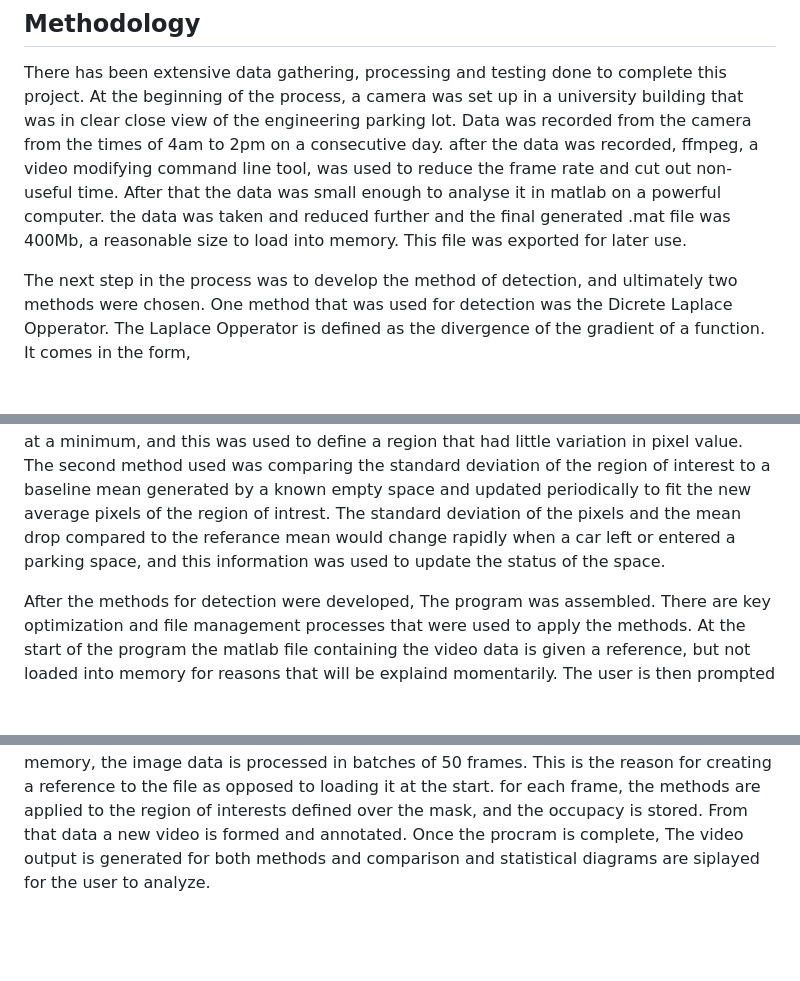
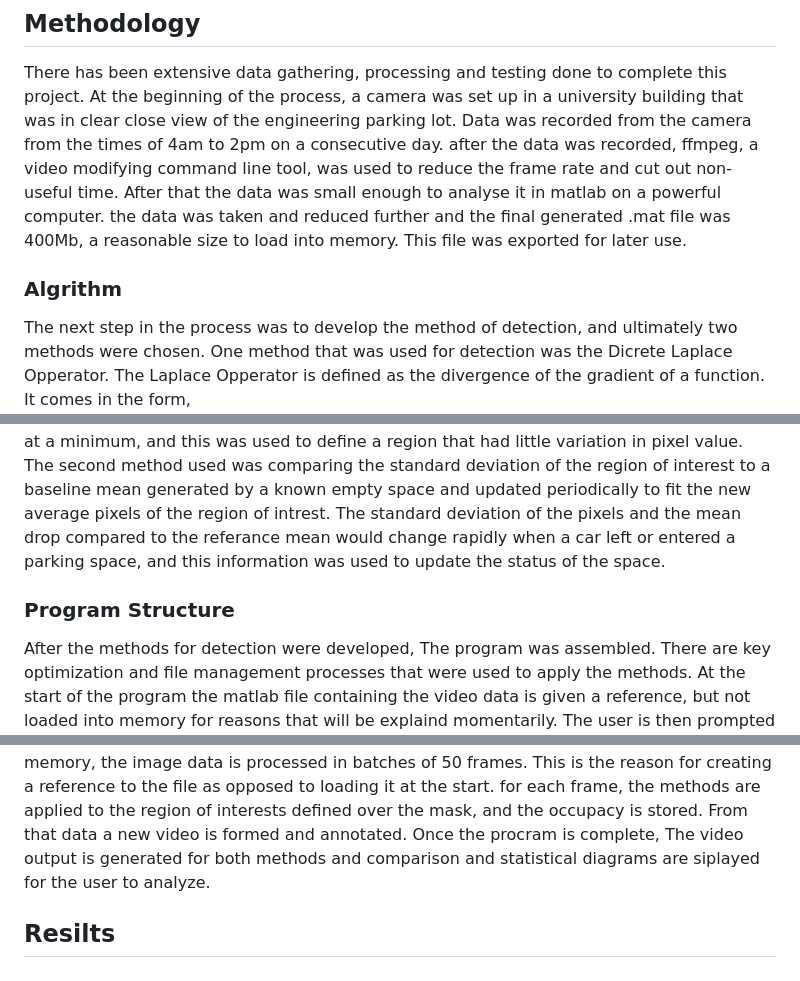
Before and after one commit to emiliesage/ECEN4532_DSP_Parking_Space_Detection, a Markdown page: README.md, 3 parts joined by grey strips. GitHub-like rendering; blank space fills up the shorter version.

```diff
--- a/README.md
+++ b/README.md
@@ -12,6 +12,7 @@ Included in this project is the matlab file for the developed method. To impleme
 
 There has been extensive data gathering, processing and testing done to complete this project. At the beginning of the process, a camera was set up in a university building that was in clear close view of the engineering parking lot. Data was recorded from the camera from the times of 4am to 2pm on a consecutive day. after the data was recorded, ffmpeg, a video modifying command line tool,  was used to reduce the frame rate and cut out non-useful time. After that the data was small enough to analyse it in matlab on a powerful computer. the data was taken and reduced further and the final generated .mat file was 400Mb, a reasonable size to load into memory. This file was exported for later use.
 
+### Algrithm
 The next step in the process was to develop the method of detection, and ultimately two methods were chosen. One method that was used for detection was the Dicrete Laplace Opperator. The Laplace Opperator is defined as the divergence of the gradient of a function. It comes in the form,
 
 $$
@@ -20,4 +21,8 @@ $$
 
 This can be used in a variety of applications from diffusion to density of potential, but in this case it was used to find the "smoothness" of pixels on a reigon of interest, the parking space. The descritized version of the opperator can be used in the matlab function del2. The Laplace opperator is then applied to the region of intrest and compared to an expirementally determined threshold to determine occupacy. In a Smooth region of an image the laplacian is at a minimum, and this was used to define a region that had little variation in pixel value. The second method used was comparing the standard deviation of the region of interest to a baseline mean generated by a known empty space and updated periodically to fit the new average pixels of the region of intrest. The standard deviation of the pixels and the mean drop compared to the referance mean would change rapidly when a car left or entered a parking space, and this information was used to update the status of the space.
 
+### Program Structure
+
 After the methods for detection were developed, The program was assembled. There are key optimization and file management processes that were used to apply the methods. At the start of the program the matlab file containing the video data is given a reference, but not loaded into memory for reasons that will be explaind momentarily. The user is then prompted to create a coordinate file to be referenced and define the parking spaces. They can then create a new coordinate file or use an exhisting one if it is available. The coordinate file is generated by placing pioints on a reference image to define a ploygonal area that defines the space. The user is prompted to continue or end the process after each space is defined. Once the parking space is defined, and the file is loaded, the program generates a mask of the image at each parking space. To save space instead of loading the entire video into memory, the image data is processed in batches of 50 frames. This is the reason for creating a reference to the file as opposed to loading it at the start. for each frame, the methods are applied to the region of interests defined over the mask, and the occupacy is stored. From that data a new video is formed and annotated. Once the procram is complete, The video output is generated for both methods and comparison and statistical diagrams are siplayed for the user to analyze.
+
+## Resilts
```
